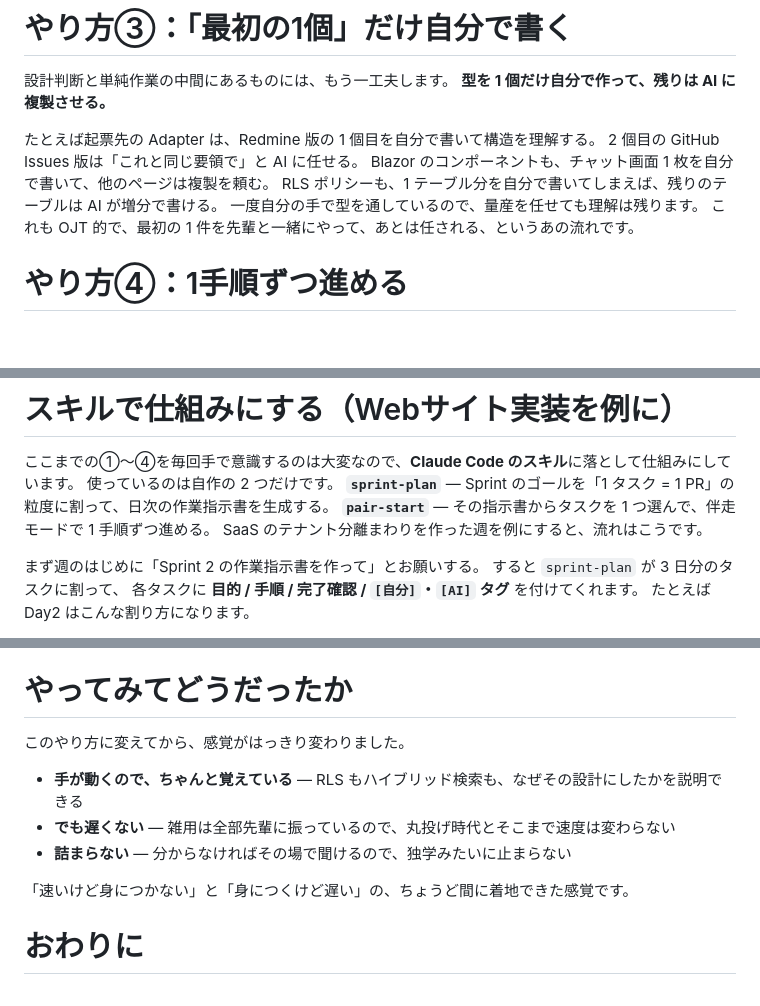
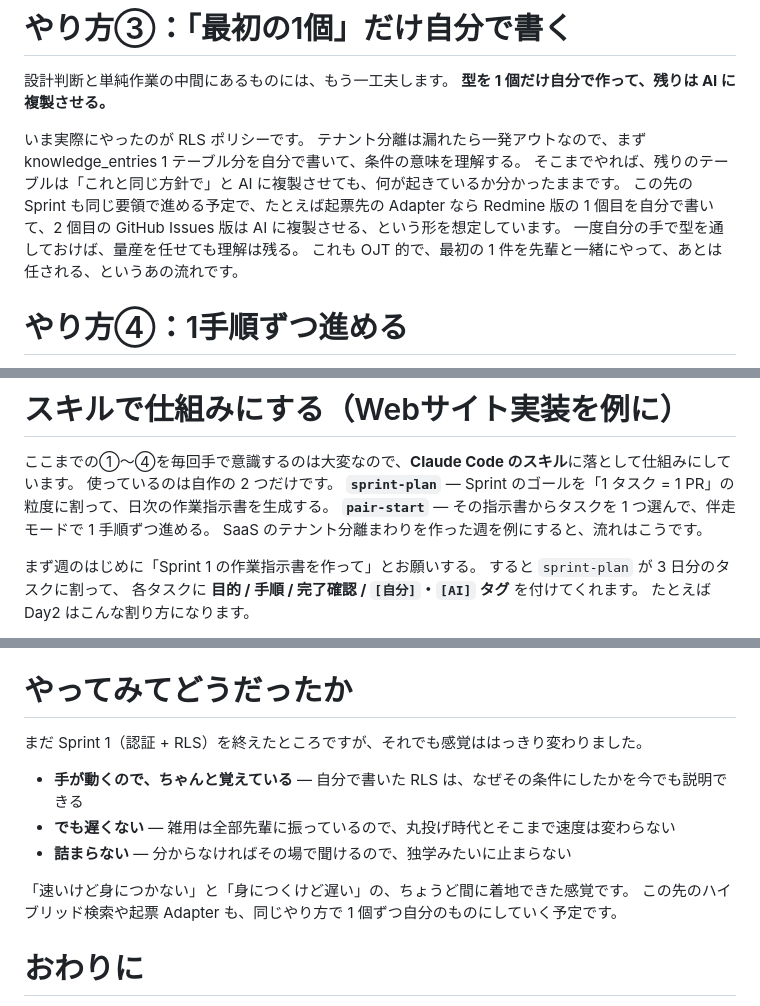
Before and after one commit to cushionA/easy_chatbot_maker, a Markdown page: docs/pseudo-ojt-learning.md, 3 parts joined by grey strips. GitHub-like rendering; blank space fills up the shorter version.

Commit message:
docs: 未実装機能を実体験として書いた箇所を実態に合わせて修正（RLS中心・他は予定として明記）

```diff
--- a/docs/pseudo-ojt-learning.md
+++ b/docs/pseudo-ojt-learning.md
@@ -110,11 +110,11 @@ VSCode の拡張機能（Copilot や Claude 系のもの）を開きっぱなし
 設計判断と単純作業の中間にあるものには、もう一工夫します。
 **型を 1 個だけ自分で作って、残りは AI に複製させる。**
 
-たとえば起票先の Adapter は、Redmine 版の 1 個目を自分で書いて構造を理解する。
-2 個目の GitHub Issues 版は「これと同じ要領で」と AI に任せる。
-Blazor のコンポーネントも、チャット画面 1 枚を自分で書いて、他のページは複製を頼む。
-RLS ポリシーも、1 テーブル分を自分で書いてしまえば、残りのテーブルは AI が増分で書ける。
-一度自分の手で型を通しているので、量産を任せても理解は残ります。
+いま実際にやったのが RLS ポリシーです。
+テナント分離は漏れたら一発アウトなので、まず knowledge_entries 1 テーブル分を自分で書いて、条件の意味を理解する。
+そこまでやれば、残りのテーブルは「これと同じ方針で」と AI に複製させても、何が起きているか分かったままです。
+この先の Sprint も同じ要領で進める予定で、たとえば起票先の Adapter なら Redmine 版の 1 個目を自分で書いて、2 個目の GitHub Issues 版は AI に複製させる、という形を想定しています。
+一度自分の手で型を通しておけば、量産を任せても理解は残る。
 これも OJT 的で、最初の 1 件を先輩と一緒にやって、あとは任される、というあの流れです。
 
 # やり方④：1手順ずつ進める
@@ -133,7 +133,7 @@ AI は頼めば 5 歩分まとめて書いてくれます。
 **`pair-start`** — その指示書からタスクを 1 つ選んで、伴走モードで 1 手順ずつ進める。
 SaaS のテナント分離まわりを作った週を例にすると、流れはこうです。
 
-まず週のはじめに「Sprint 2 の作業指示書を作って」とお願いする。
+まず週のはじめに「Sprint 1 の作業指示書を作って」とお願いする。
 すると `sprint-plan` が 3 日分のタスクに割って、
 各タスクに **目的 / 手順 / 完了確認 / `[自分]`・`[AI]` タグ** を付けてくれます。
 たとえば Day2 はこんな割り方になります。
@@ -181,13 +181,14 @@ NG だったら着手させず、「この手順は答えが書いてあるの
 
 # やってみてどうだったか
 
-このやり方に変えてから、感覚がはっきり変わりました。
+まだ Sprint 1（認証 + RLS）を終えたところですが、それでも感覚ははっきり変わりました。
 
-* **手が動くので、ちゃんと覚えている** — RLS もハイブリッド検索も、なぜその設計にしたかを説明できる
+* **手が動くので、ちゃんと覚えている** — 自分で書いた RLS は、なぜその条件にしたかを今でも説明できる
 * **でも遅くない** — 雑用は全部先輩に振っているので、丸投げ時代とそこまで速度は変わらない
 * **詰まらない** — 分からなければその場で聞けるので、独学みたいに止まらない
 
 「速いけど身につかない」と「身につくけど遅い」の、ちょうど間に着地できた感覚です。
+この先のハイブリッド検索や起票 Adapter も、同じやり方で 1 個ずつ自分のものにしていく予定です。
 
 # おわりに
 
```
